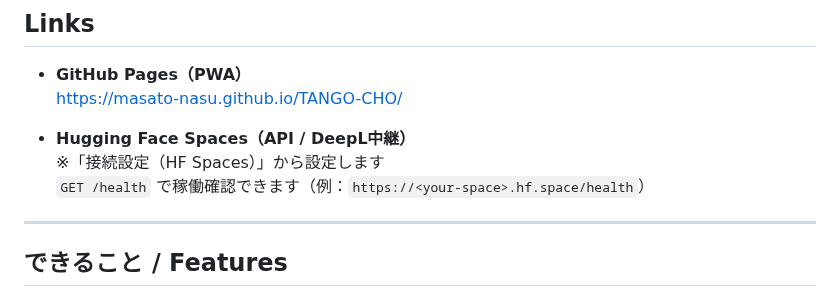
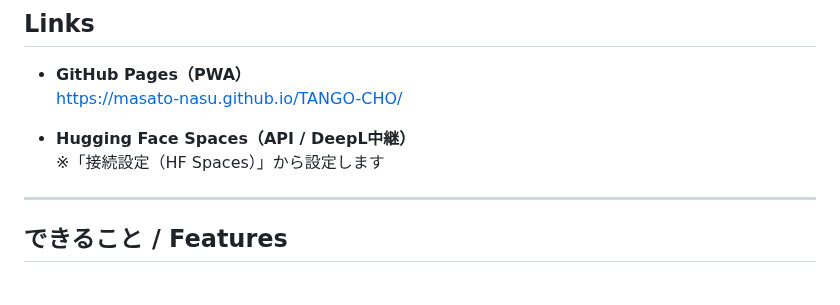
Before and after one commit to Masato-Nasu/TANGO-CHO, a Markdown page: README.md, the part around the change. Drawn GitHub-style.

```diff
--- a/README.md
+++ b/README.md
@@ -17,7 +17,6 @@
 
 - **Hugging Face Spaces（API / DeepL中継）**
   ※「接続設定（HF Spaces）」から設定します
-  `GET /health` で稼働確認できます（例：`https://<your-space>.hf.space/health`）
 
 ---
 
```
